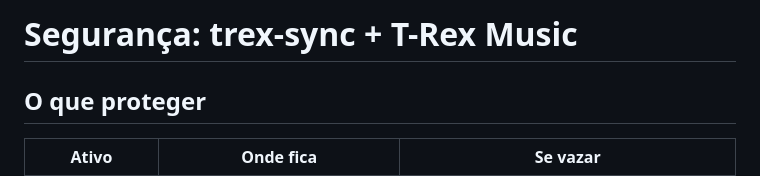
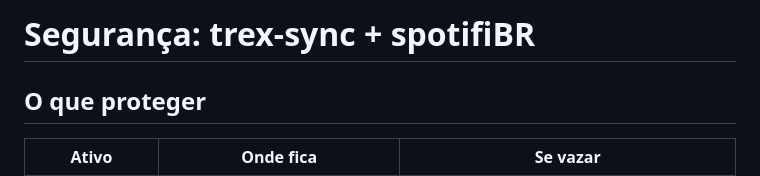
Before and after one commit to arthurdias03/Multiverso-Spiderman, a Markdown page: SECURITY.md, the part around the change. Drawn GitHub-style.

```diff
--- a/SECURITY.md
+++ b/SECURITY.md
@@ -1,4 +1,4 @@
-# Segurança: trex-sync + T-Rex Music
+# Segurança: trex-sync + spotifiBR
 
 ## O que proteger
 
```
Also changed, not shown: COMO_USAR.md (added, +87 -0 lines), README.md (+9 -5 lines), zepp-app/README.md (+9 -5 lines), docs/telas/tela-1.png (added), docs/telas/tela-2.png (added), docs/telas/tela-3.png (added), docs/telas/tela-4.png (added), docs/telas/tela-5.png (added), docs/telas/telas.png (added), 9 other files.
